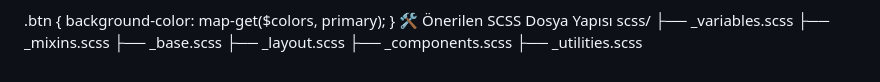
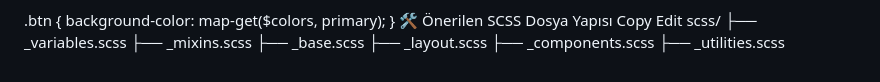
Before and after one commit to Eyupensar07/Freelance, a Markdown page: README.md, the part around the change printed below. GitHub-like rendering.

```diff
--- a/README.md
+++ b/README.md
@@ -233,6 +281,8 @@ $colors: (
   background-color: map-get($colors, primary);
 }
 🛠️ Önerilen SCSS Dosya Yapısı
+Copy
+Edit
 scss/
 ├── _variables.scss
 ├── _mixins.scss
```
Also changed, not shown: other parts of README.md (+90 -42 lines).
